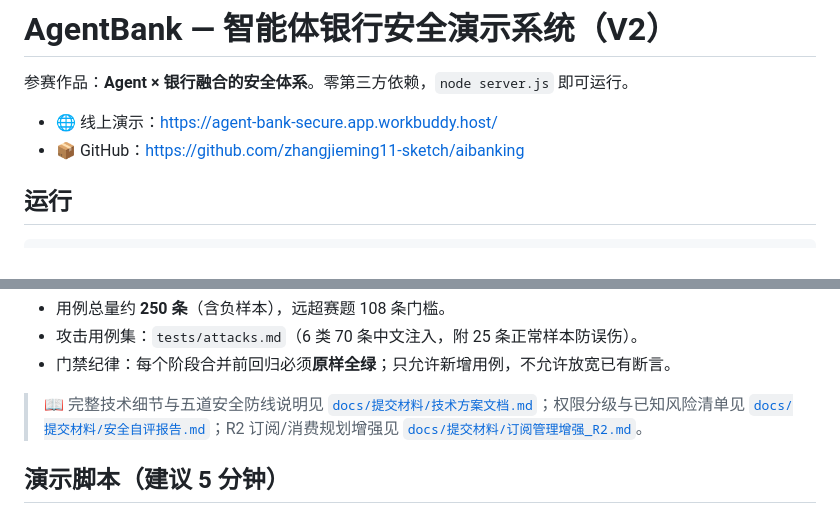
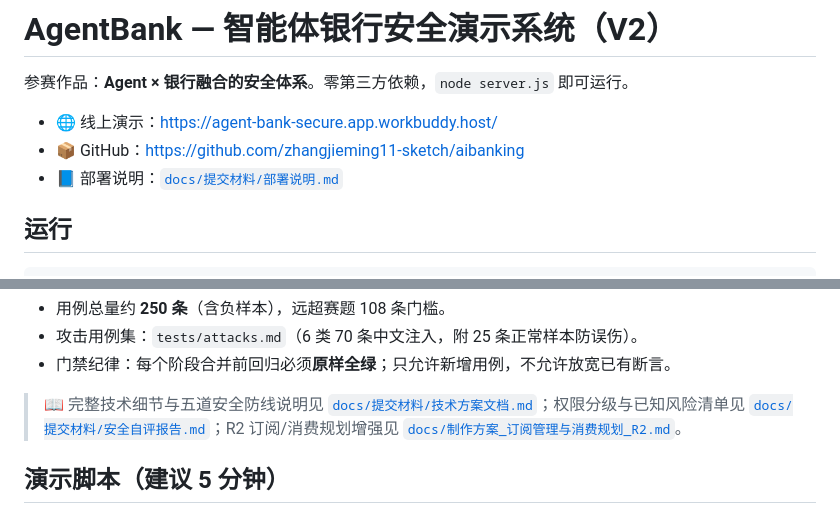
Before and after one commit to zhangjieming11-sketch/aibanking, a Markdown page: README.md, 2 parts joined by grey strips. Rendered like a GitHub page.

Commit message:
docs: 新增面向评审的《部署说明》，并修正 README 失效链接与部署指引

```diff
--- a/README.md
+++ b/README.md
@@ -4,6 +4,7 @@
 
 - 🌐 线上演示：https://agent-bank-secure.app.workbuddy.host/
 - 📦 GitHub：https://github.com/zhangjieming11-sketch/aibanking
+- 📘 部署说明：[`docs/提交材料/部署说明.md`](docs/提交材料/部署说明.md)
 
 ## 运行
 
@@ -94,7 +95,7 @@ node tests/check_frontend_contract.js  # 前端契约：24/24（卡片字段接
 - 攻击用例集：`tests/attacks.md`（6 类 70 条中文注入，附 25 条正常样本防误伤）。
 - 门禁纪律：每个阶段合并前回归必须**原样全绿**；只允许新增用例，不允许放宽已有断言。
 
-> 📖 完整技术细节与五道安全防线说明见 [`docs/提交材料/技术方案文档.md`](docs/提交材料/技术方案文档.md)；权限分级与已知风险清单见 [`docs/提交材料/安全自评报告.md`](docs/提交材料/安全自评报告.md)；R2 订阅/消费规划增强见 [`docs/提交材料/订阅管理增强_R2.md`](docs/提交材料/订阅管理增强_R2.md)。
+> 📖 完整技术细节与五道安全防线说明见 [`docs/提交材料/技术方案文档.md`](docs/提交材料/技术方案文档.md)；权限分级与已知风险清单见 [`docs/提交材料/安全自评报告.md`](docs/提交材料/安全自评报告.md)；R2 订阅/消费规划增强见 [`docs/制作方案_订阅管理与消费规划_R2.md`](docs/制作方案_订阅管理与消费规划_R2.md)。
 
 ## 演示脚本（建议 5 分钟）
 
```
Also changed, not shown: docs/提交材料/部署说明.md (added, +142 -0 lines).
